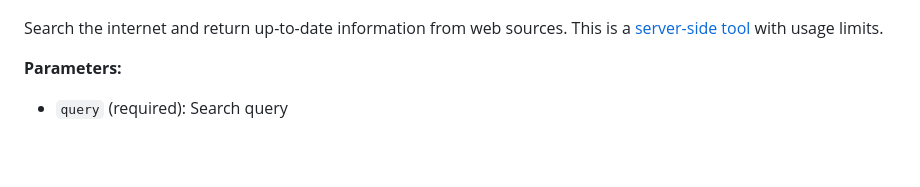
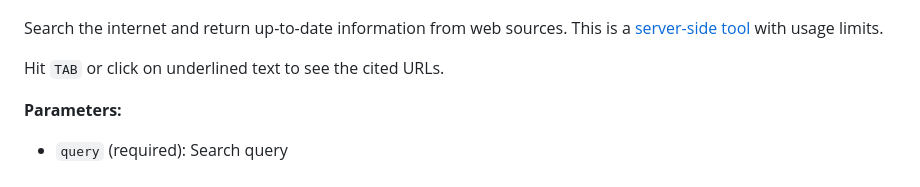
Before and after one commit to andreasjansson/greger.el, a Markdown page: README.md, the part around the change. GitHub-like rendering; blank space fills up the shorter version.

Commit message:
document citations

```diff
--- a/README.md
+++ b/README.md
@@ -336,6 +336,8 @@ List all files in this directory.
 
 Search the internet and return up-to-date information from web sources. This is a [server-side tool](https://docs.anthropic.com/en/docs/agents-and-tools/tool-use/web-search-tool) with usage limits.
 
+Hit `TAB` or click on underlined text to see the cited URLs.
+
 **Parameters:**
 - `query` (required): Search query
 
```
